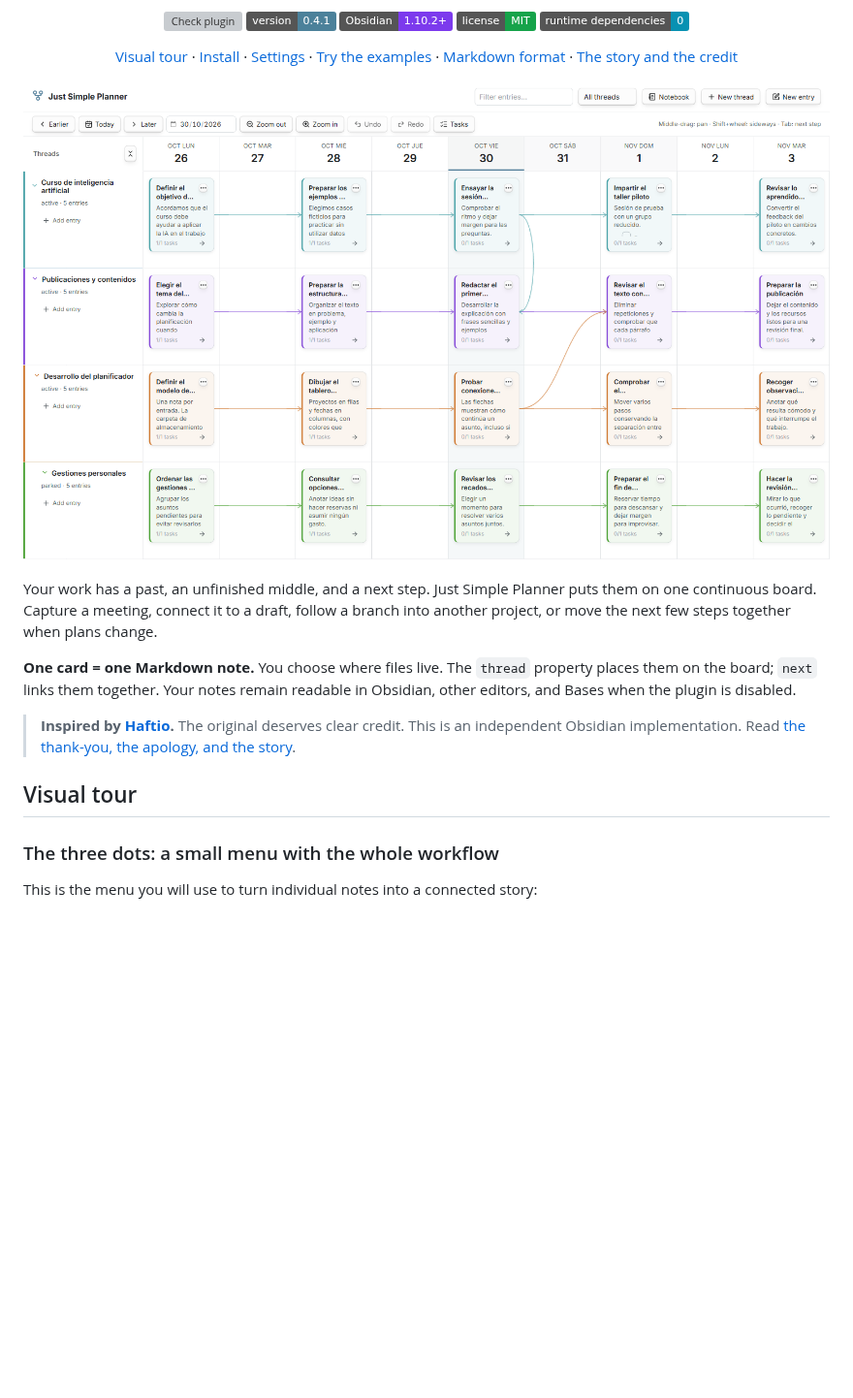
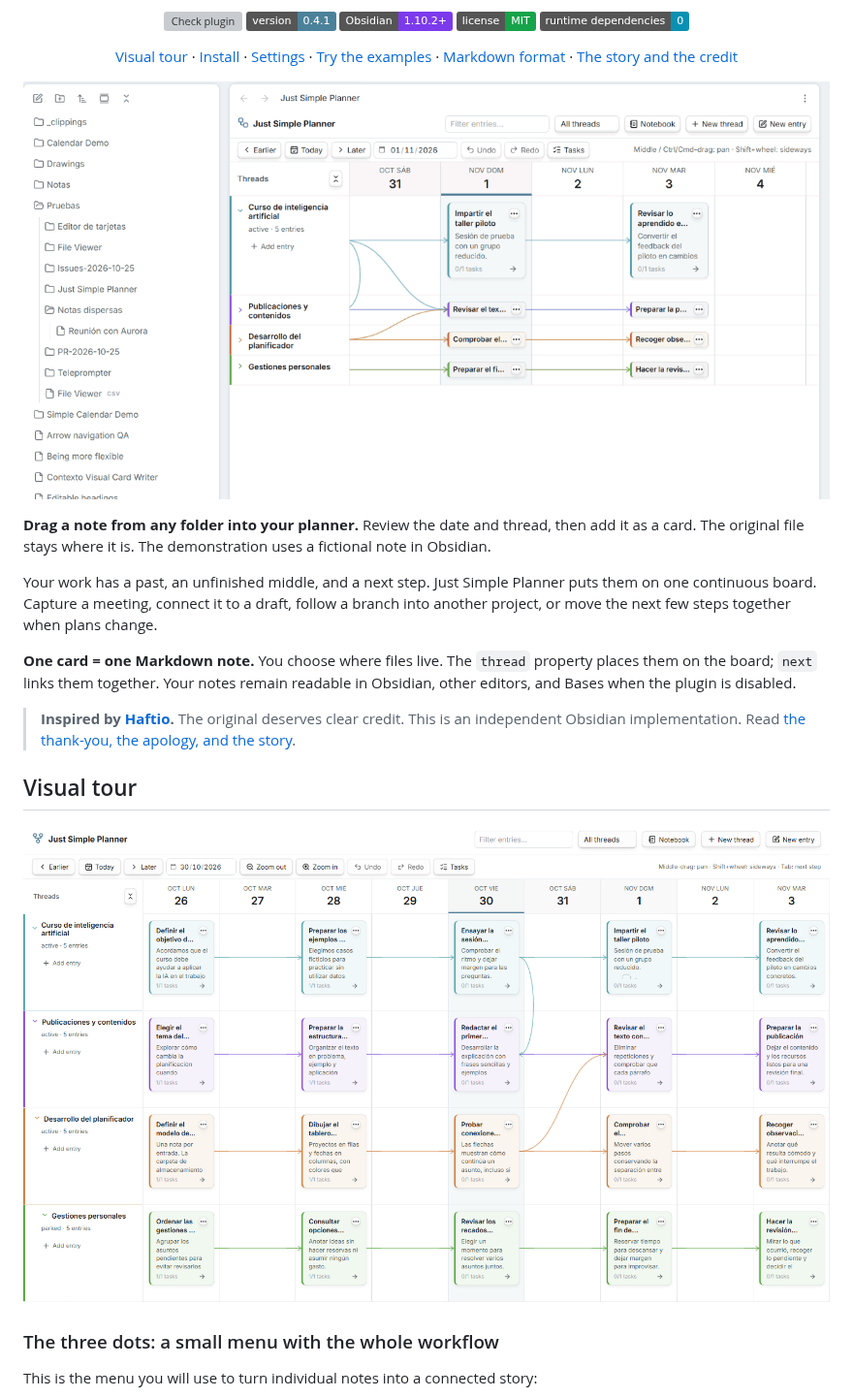
Before and after one commit to DavidHurtadoAI/just-simple-planner, a Markdown page: README.md, the part around the change. Shown at 97% size. GitHub-like rendering; pictures changed too: docs/images/add-existing-note.gif (added); badges without logos; blank space fills up the shorter version; grey boxes are pictures that could not be loaded.

Commit message:
Show existing-note drag and drop in the README with a recorded GIF

```diff
--- a/README.md
+++ b/README.md
@@ -16,7 +16,9 @@ A visual timeline for Obsidian: projects in rows, days in columns, and every car
 
 </div>
 
-![Twenty Spanish example notes arranged in four threads, with dated cards and connections across projects](docs/images/board.png)
+![Dragging an existing note from the file explorer into a thread, reviewing its properties and adding the card while keeping the original file in its folder](docs/images/add-existing-note.gif)
+
+**Drag a note from any folder into your planner.** Review the date and thread, then add it as a card. The original file stays where it is. The demonstration uses a fictional note in Obsidian.
 
 Your work has a past, an unfinished middle, and a next step. Just Simple Planner puts them on one continuous board. Capture a meeting, connect it to a draft, follow a branch into another project, or move the next few steps together when plans change.
 
@@ -25,6 +27,8 @@ Your work has a past, an unfinished middle, and a next step. Just Simple Planner
 > **Inspired by [Haftio](https://www.haftio.com/).** The original deserves clear credit. This is an independent Obsidian implementation. Read [the thank-you, the apology, and the story](#the-story-and-the-credit).
 
 ## Visual tour
+
+![Twenty Spanish example notes arranged in four threads, with dated cards and connections across projects](docs/images/board.png)
 
 ### The three dots: a small menu with the whole workflow
 
```
Also changed, not shown: TESTING.md (+6 -0 lines), 2 other files.
